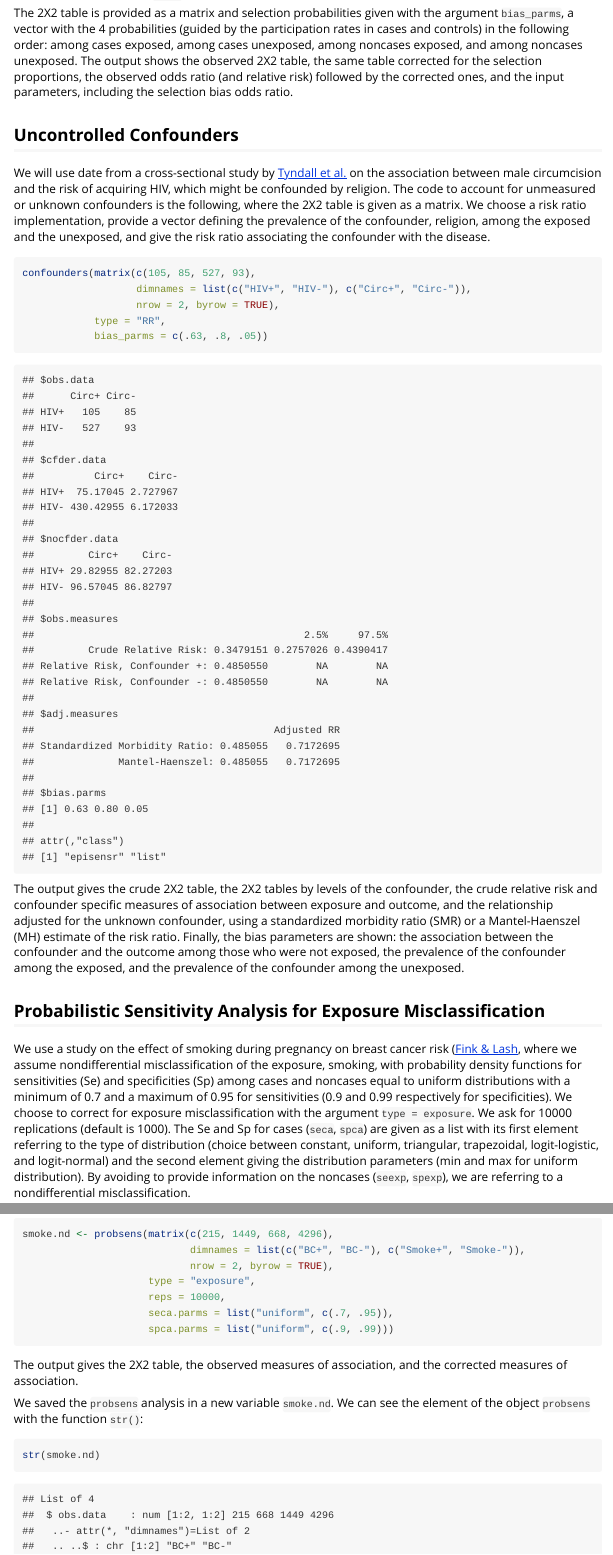
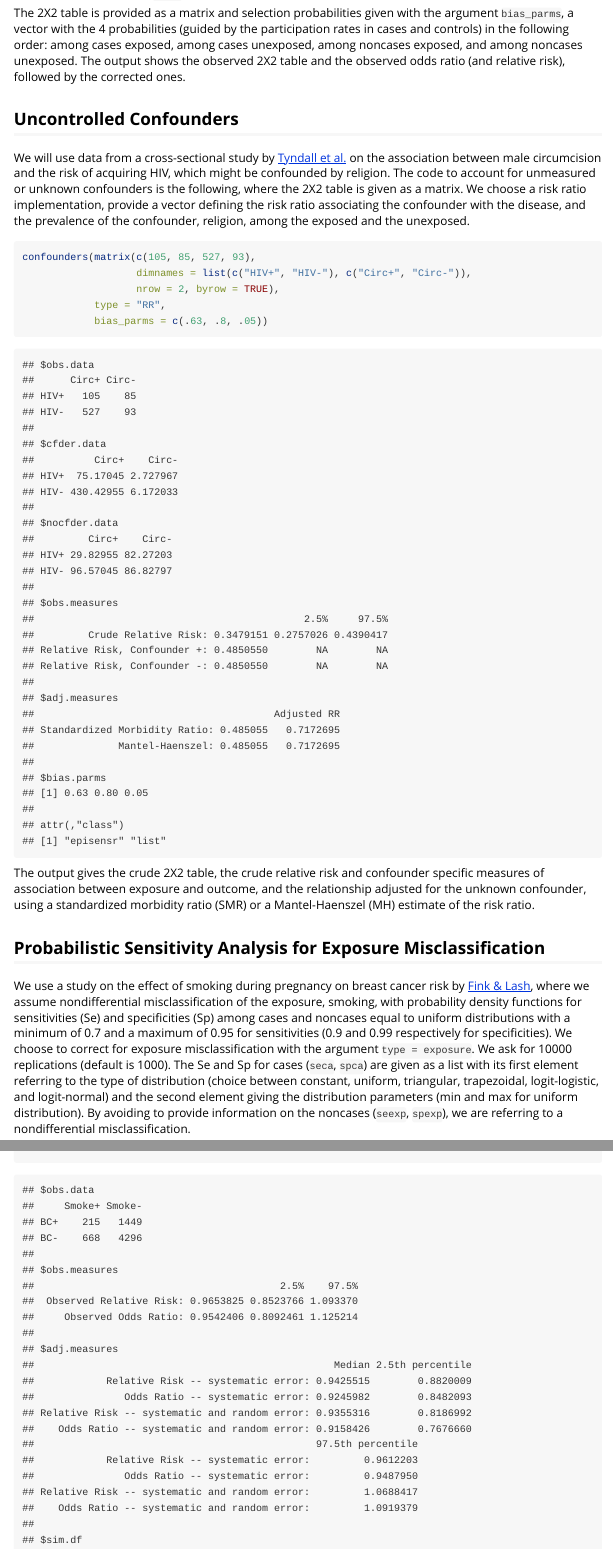
Before and after one commit to dhaine/episensr, an R Markdown document (vignettes/episensr.Rmd): the page in a window 1100 px wide, from 1490 px down, and a second part further down, joined at a grey line. Rendered offline with R 4.5, knitr and Pandoc, with nearby package versions; code that draws random numbers runs with fixed seeds of ours; some code elsewhere in the file could not run offline.

Commit message:
Update vignette

````diff
--- a/vignettes/episensr.Rmd
+++ b/vignettes/episensr.Rmd
@@ -64,22 +64,20 @@ argument `bias_parms`, a vector with the 4 probabilities (guided by the
 participation rates in cases and controls) in the following order: among cases
 exposed, among cases unexposed, among noncases exposed, and among noncases
 unexposed.
-The output shows the observed 2X2 table, the same table corrected for
-the selection proportions, the observed odds ratio (and relative risk) followed
-by the corrected ones, and the input parameters, including the selection bias
-odds ratio.
+The output shows the observed 2X2 table and the observed odds ratio (and relative
+risk), followed by the corrected ones.
 
 ## Uncontrolled Confounders
 
-We will use date from a cross-sectional study by
+We will use data from a cross-sectional study by
 [Tyndall et al.](http://www.ncbi.nlm.nih.gov/pubmed/8879763) on the association
 between male circumcision and the risk of acquiring HIV, which might be
 confounded by religion.
 The code to account for unmeasured or unknown confounders is the following,
 where the 2X2 table is given as a matrix.
-We choose a risk ratio implementation, provide a vector defining the prevalence
-of the confounder, religion, among the exposed and the unexposed, and give the
-risk ratio associating the confounder with the disease.
+We choose a risk ratio implementation, provide a vector defining the risk ratio
+associating the confounder with the disease, and the prevalence of the
+confounder, religion, among the exposed and the unexposed.
 
 ```{r confounders}
 confounders(matrix(c(105, 85, 527, 93),
@@ -89,20 +87,15 @@ confounders(matrix(c(105, 85, 527, 93),
             bias_parms = c(.63, .8, .05))
 ```
 
-The output gives the crude 2X2 table, the 2X2 tables by levels of the
-confounder, the crude relative risk and confounder specific measures of
+The output gives the crude 2X2 table, the crude relative risk and confounder specific measures of
 association between exposure and outcome, and the relationship adjusted for the
 unknown confounder, using a standardized morbidity ratio (SMR) or a
 Mantel-Haenszel (MH) estimate of the risk ratio.
-Finally, the bias parameters are shown: the association between the confounder
-and the outcome among those who were not exposed, the prevalence of the
-confounder among the exposed, and the prevalence of the confounder among the
-unexposed.
 
 ## Probabilistic Sensitivity Analysis for Exposure Misclassification
 
 We use a study on the effect of smoking during pregnancy on breast cancer risk
-([Fink & Lash](http://www.ncbi.nlm.nih.gov/pubmed/12946045), where we assume
+by [Fink & Lash](http://www.ncbi.nlm.nih.gov/pubmed/12946045), where we assume
 nondifferential misclassification of the exposure, smoking, with probability
 density functions for sensitivities (Se) and specificities (Sp) among cases and
 noncases equal to uniform distributions with a minimum of 0.7 and a maximum of
@@ -131,8 +126,8 @@ smoke.nd <- probsens(matrix(c(215, 1449, 668, 4296),
 The output gives the 2X2 table, the observed measures of association, and the
 corrected measures of association.
 
-We saved the `probsens` analysis in a new variable `smoke.nd`.
-We can see the element of the object `probsens` with the function `str()`:
+We saved the `probsens` analysis in a new object `smoke.nd`.
+We can see its elements with the function `str()`:
 
 ```{r str}
 str(smoke.nd)
````
Also changed, not shown: vignettes/episensr.Rmd (24 more changed lines).
